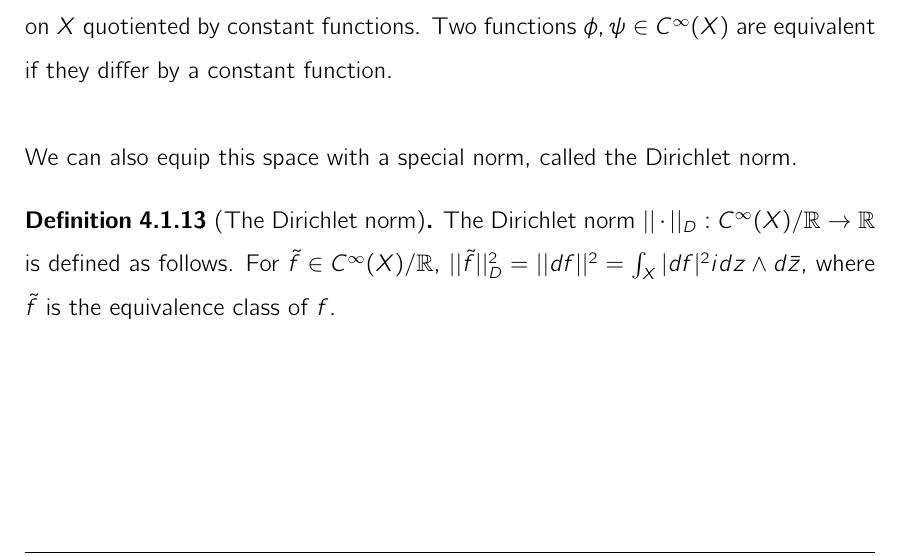
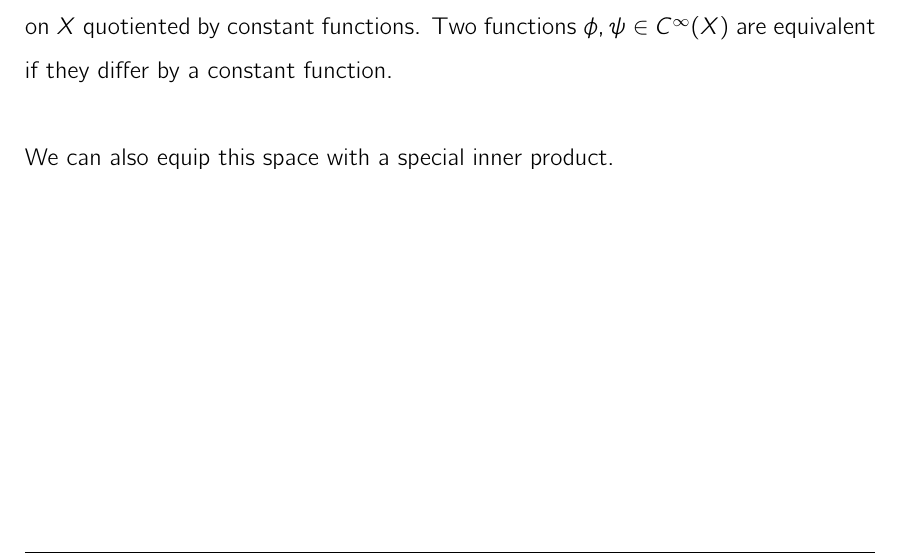
Before and after one commit to ybuzoku/Dissertation, a LaTeX thesis (Project.tex): part of page 20 of 21, cut so that both start at the same text. Compiled offline with pdfLaTeX.

```diff
--- a/Project.tex
+++ b/Project.tex
@@ -312,10 +312,7 @@
   Let $X$ be a Riemann surface. We define the space $C^{\infty}(X)/\mathbb{R}$ to be the space of all infinitely differentiable real-valued functions on $X$ quotiented by constant functions. Two functions $\phi, \psi \in C^{\infty}(X)$ are equivalent if they differ by a constant function.
 \end{defn}
 
-We can also equip this space with a special norm, called the Dirichlet norm.
-\begin{defn}[The Dirichlet norm]
-  The Dirichlet norm $||\cdot||_D:C^{\infty}(X)/\mathbb{R} \rightarrow \mathbb{R}$ is defined as follows. For $\tilde{f} \in C^{\infty}(X)/\mathbb{R}$, $||\tilde{f}||^2_D=||df||^2=\int_X|df|^2idz \wedge d\bar{z}$, where $\tilde{f}$ is the equivalence class of $f$.
-\end{defn}
+We can also equip this space with a special inner product.
 %
 %\references{Bibliography}{}{yes}
 \begin{thebibliography}{99}
```
Also changed, not shown: Project.pdf, 1 other file.
